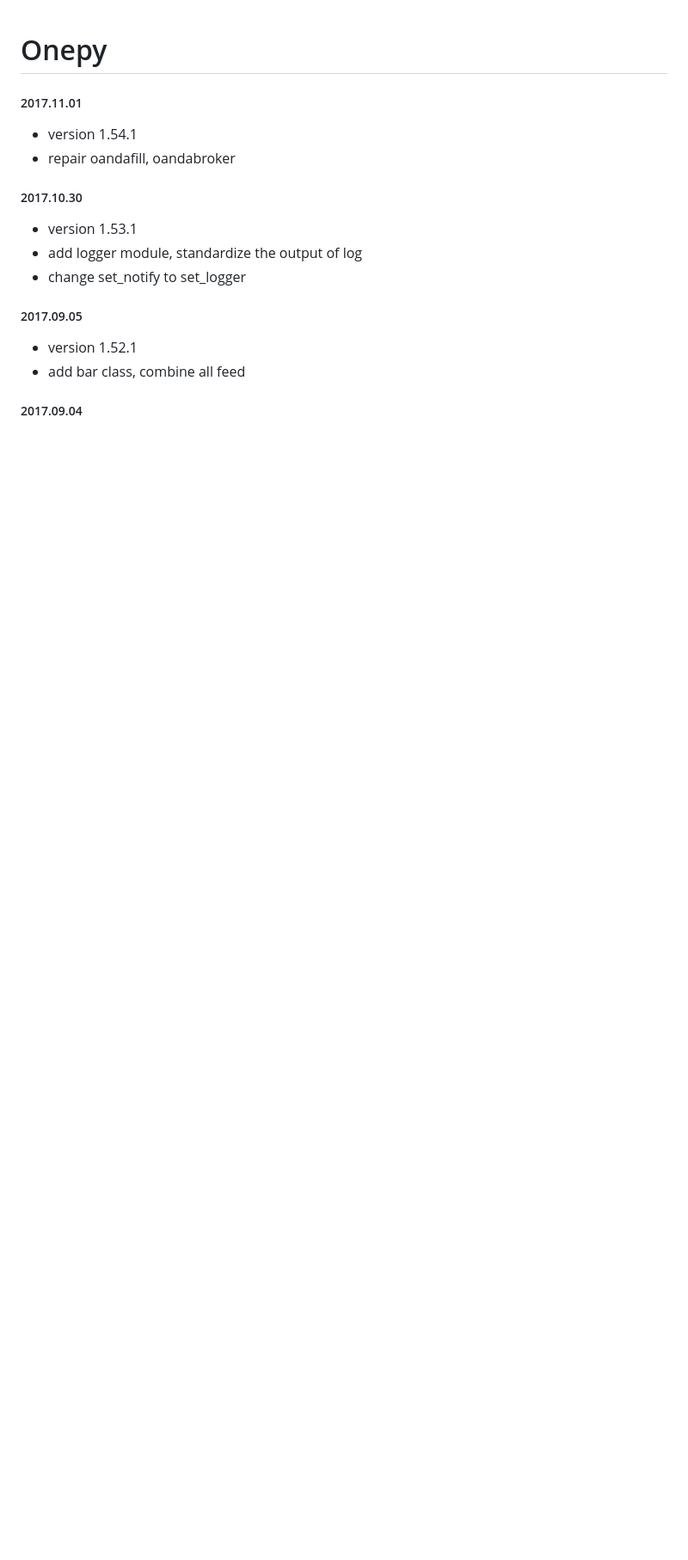
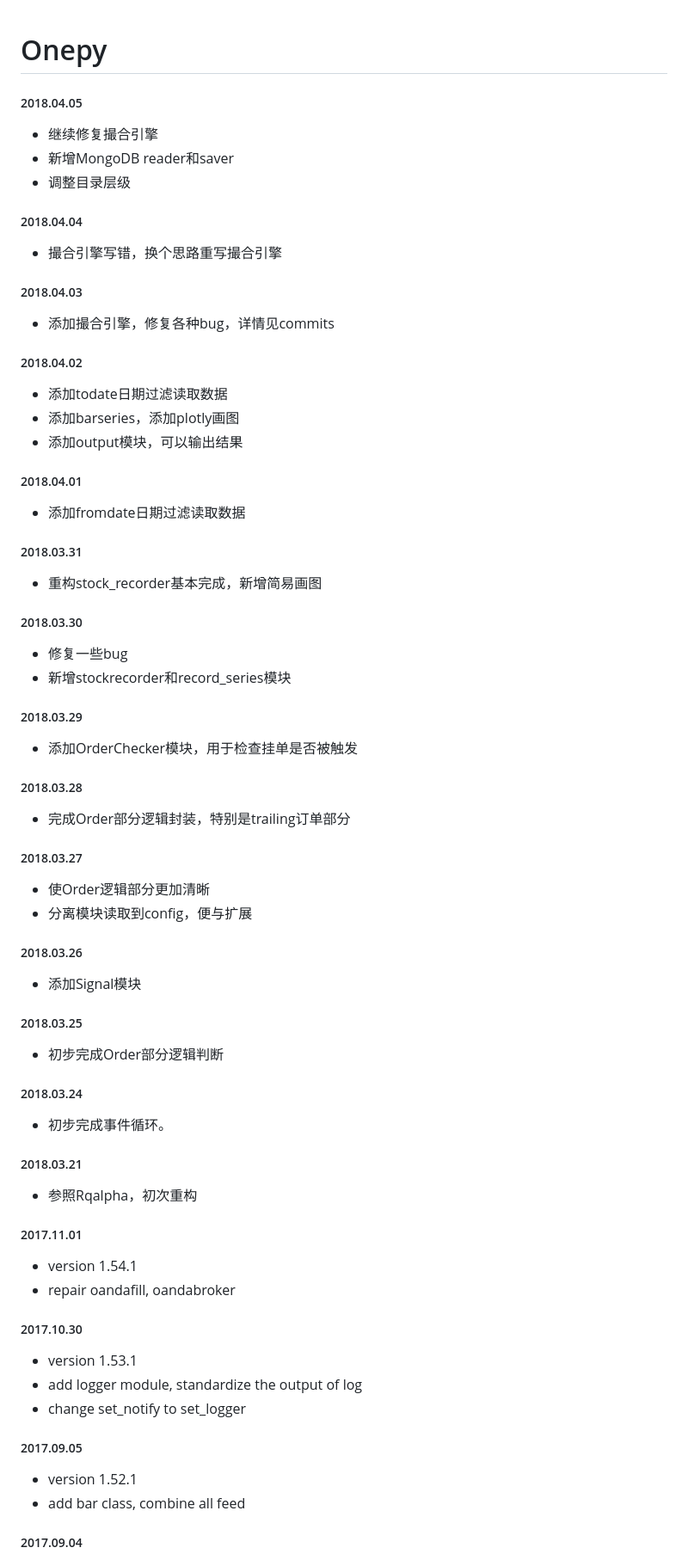
Before and after one commit to Chandlercjy/OnePy, a Markdown page: change_log.md, the part around the change. Shown at 86% size. GitHub-like rendering; blank space fills up the shorter version.

Commit message:
更新日志

```diff
--- a/change_log.md
+++ b/change_log.md
@@ -1,5 +1,53 @@
 Onepy
 ===========
+
+##### 2018.04.05
+- 继续修复撮合引擎
+- 新增MongoDB reader和saver
+- 调整目录层级
+
+##### 2018.04.04
+- 撮合引擎写错，换个思路重写撮合引擎
+
+##### 2018.04.03
+- 添加撮合引擎，修复各种bug，详情见commits
+
+##### 2018.04.02
+- 添加todate日期过滤读取数据
+- 添加barseries，添加plotly画图
+- 添加output模块，可以输出结果
+
+##### 2018.04.01
+- 添加fromdate日期过滤读取数据
+
+##### 2018.03.31
+- 重构stock\_recorder基本完成，新增简易画图
+
+##### 2018.03.30
+- 修复一些bug
+- 新增stockrecorder和record\_series模块
+
+##### 2018.03.29
+- 添加OrderChecker模块，用于检查挂单是否被触发
+
+##### 2018.03.28
+- 完成Order部分逻辑封装，特别是trailing订单部分
+
+##### 2018.03.27
+- 使Order逻辑部分更加清晰
+- 分离模块读取到config，便与扩展
+
+##### 2018.03.26
+- 添加Signal模块
+
+##### 2018.03.25
+- 初步完成Order部分逻辑判断
+
+##### 2018.03.24
+- 初步完成事件循环。
+
+##### 2018.03.21
+- 参照Rqalpha，初次重构
 
 ##### 2017.11.01
 - version 1.54.1
```
Also changed, not shown: README.md (+9 -1 lines), docs/OnePy2.00.png (added), docs/OnePy_plot.jpg (deleted), docs/OnePy_执行过程.png (added), docs/Trade_log.jpg (deleted), 2 other files.
